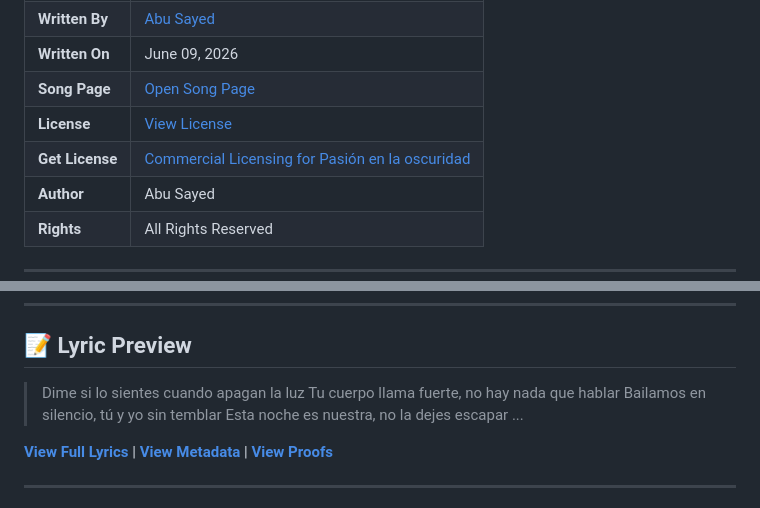
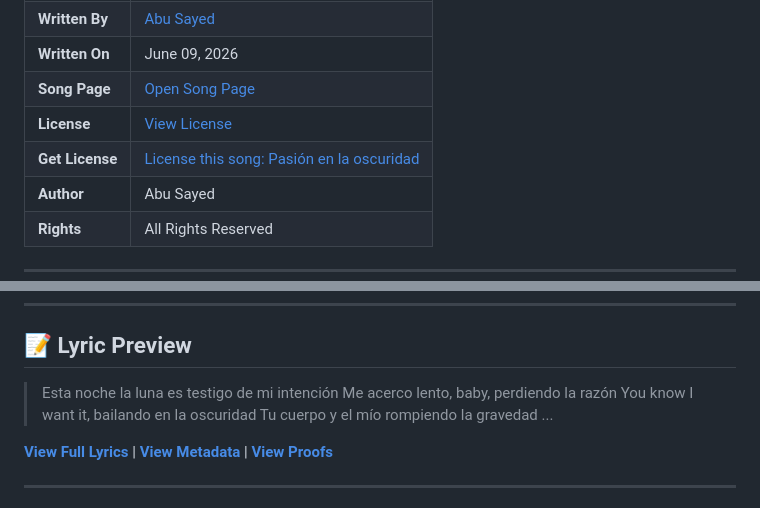
Before and after one commit to ImAbuSayed/pasion-en-la-oscuridad, a Markdown page: README.md, 2 parts joined by grey strips. GitHub-like rendering.

Commit message:
docs: Update readme excerpt

```diff
--- a/README.md
+++ b/README.md
@@ -15,7 +15,7 @@
 | **Written On** | June 09, 2026 |
 | **Song Page** | [Open Song Page](https://imabusayed.github.io/pasion-en-la-oscuridad/) |
 | **License** | [View License](./LICENSE.md) |
-| **Get License** | [Commercial Licensing for Pasión en la oscuridad](https://music.abusayed.com.bd/Licensing/?https://imabusayed.github.io/pasion-en-la-oscuridad/) |
+| **Get License** | [License this song: Pasión en la oscuridad](https://music.abusayed.com.bd/Licensing/?https://imabusayed.github.io/pasion-en-la-oscuridad/) |
 | **Author** | Abu Sayed |
 | **Rights** | All Rights Reserved |
 
@@ -32,10 +32,10 @@
 
 ## 📝 Lyric Preview
 
-> Dime si lo sientes cuando apagan la luz
-> Tu cuerpo llama fuerte, no hay nada que hablar
-> Bailamos en silencio, tú y yo sin temblar
-> Esta noche es nuestra, no la dejes escapar
+> Esta noche la luna es testigo de mi intención
+> Me acerco lento, baby, perdiendo la razón
+> You know I want it, bailando en la oscuridad
+> Tu cuerpo y el mío rompiendo la gravedad
 > ...
 
 [**View Full Lyrics**](./lyrics.txt) | [**View Metadata**](./manifest.json) | [**View Proofs**](./hashes.txt)
```
